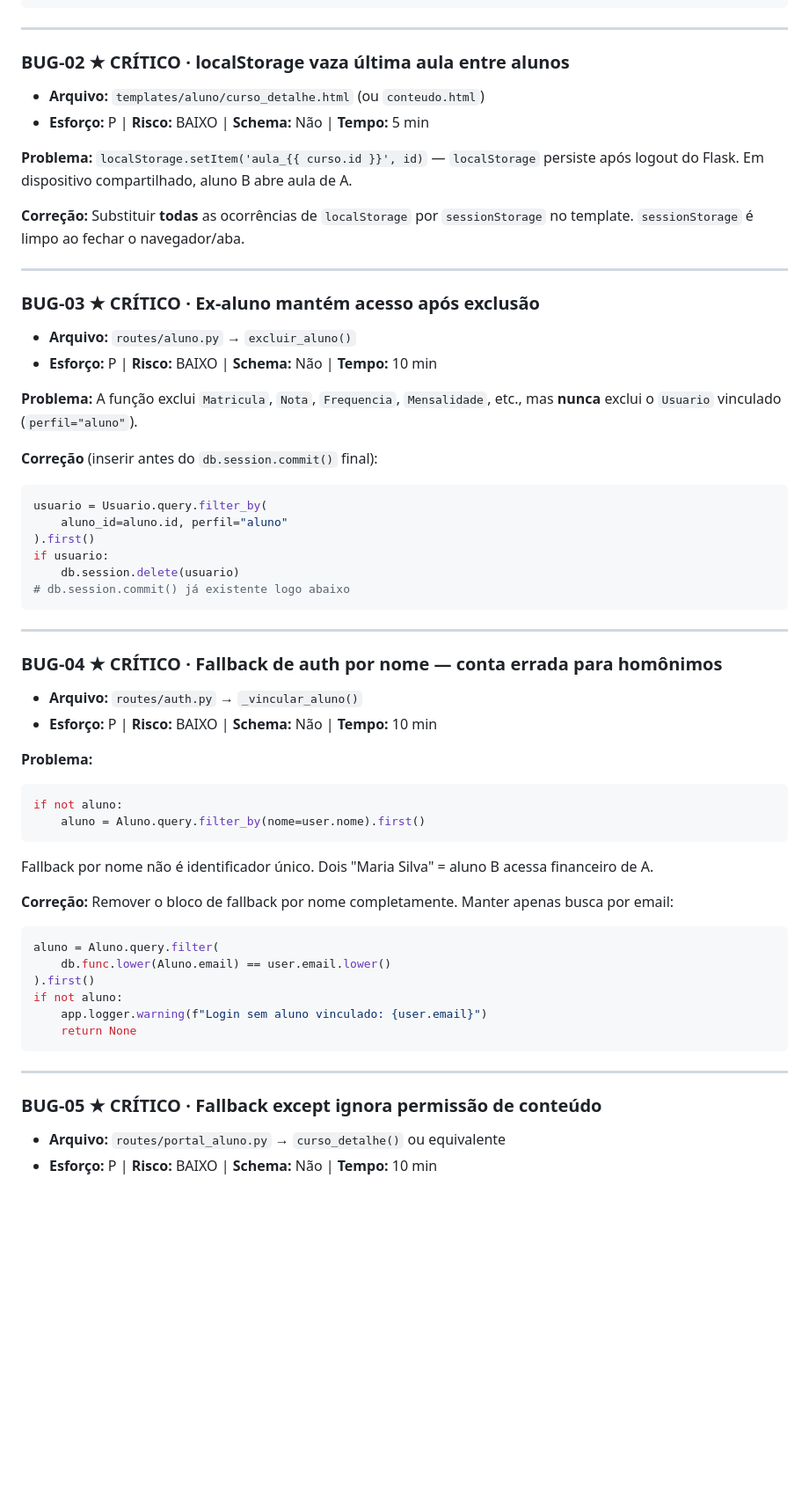
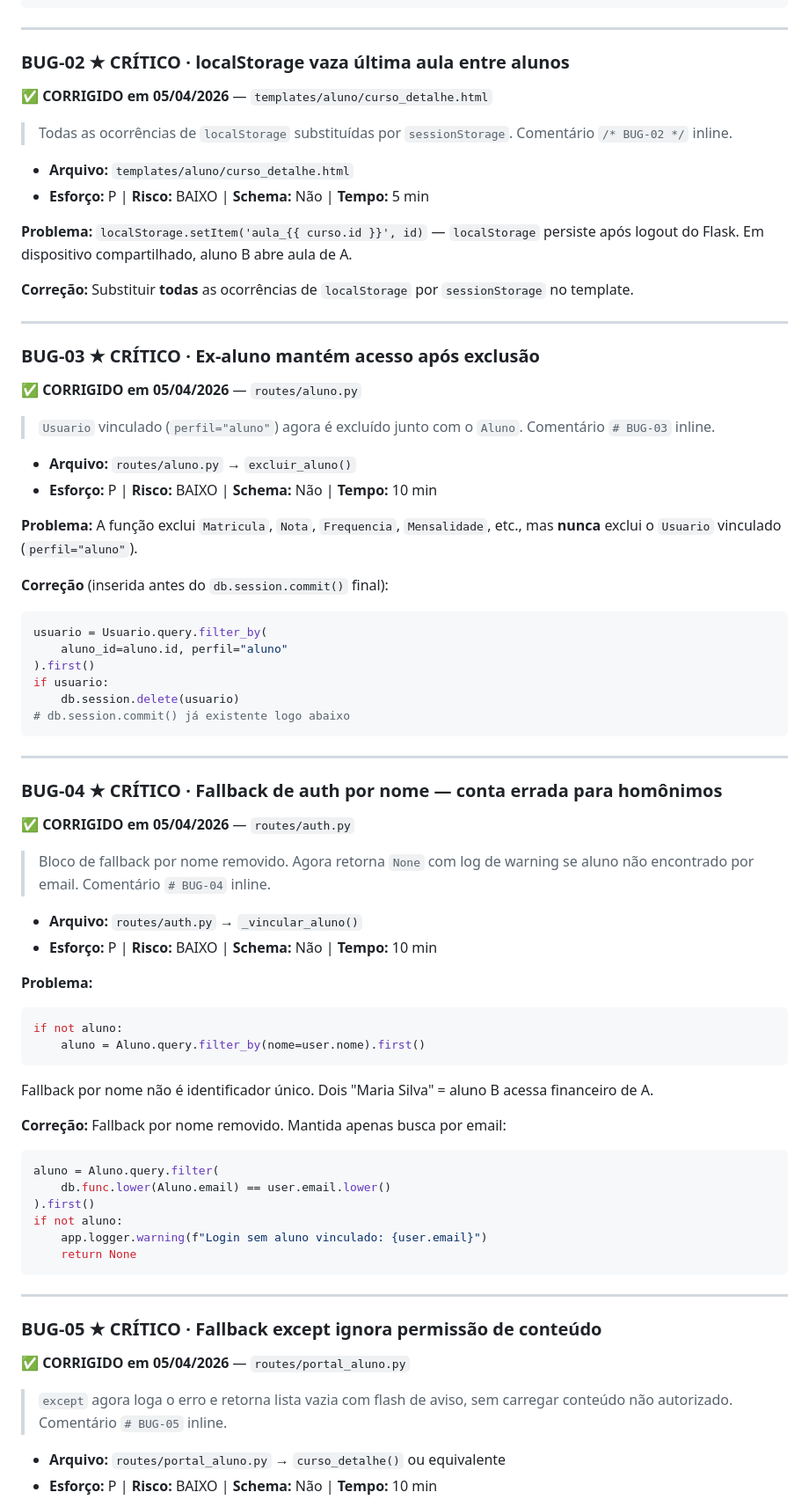
Before and after one commit to centrodequalificacao2020-create/alunos, a Markdown page: RELATORIO_AUDITORIA_v2.md, the part around one of its changes. Shown at 88% size. Rendered like a GitHub page; blank space fills up the shorter version.

````diff
--- a/RELATORIO_AUDITORIA_v2.md
+++ b/RELATORIO_AUDITORIA_v2.md
@@ -130,24 +156,28 @@ Jinja2 avalia: `(perfil=="aluno") OR (session.aluno_id AND NOT usuario_id)`. Adm
 ---
 
 ### BUG-02 ★ CRÍTICO · localStorage vaza última aula entre alunos
+✅ **CORRIGIDO em 05/04/2026** — `templates/aluno/curso_detalhe.html`
+> Todas as ocorrências de `localStorage` substituídas por `sessionStorage`. Comentário `/* BUG-02 */` inline.
 
-- **Arquivo:** `templates/aluno/curso_detalhe.html` (ou `conteudo.html`)
+- **Arquivo:** `templates/aluno/curso_detalhe.html`
 - **Esforço:** P | **Risco:** BAIXO | **Schema:** Não | **Tempo:** 5 min
 
 **Problema:** `localStorage.setItem('aula_{{ curso.id }}', id)` — `localStorage` persiste após logout do Flask. Em dispositivo compartilhado, aluno B abre aula de A.
 
-**Correção:** Substituir **todas** as ocorrências de `localStorage` por `sessionStorage` no template. `sessionStorage` é limpo ao fechar o navegador/aba.
+**Correção:** Substituir **todas** as ocorrências de `localStorage` por `sessionStorage` no template.
 
 ---
 
 ### BUG-03 ★ CRÍTICO · Ex-aluno mantém acesso após exclusão
+✅ **CORRIGIDO em 05/04/2026** — `routes/aluno.py`
+> `Usuario` vinculado (`perfil="aluno"`) agora é excluído junto com o `Aluno`. Comentário `# BUG-03` inline.
 
 - **Arquivo:** `routes/aluno.py` → `excluir_aluno()`
 - **Esforço:** P | **Risco:** BAIXO | **Schema:** Não | **Tempo:** 10 min
 
 **Problema:** A função exclui `Matricula`, `Nota`, `Frequencia`, `Mensalidade`, etc., mas **nunca** exclui o `Usuario` vinculado (`perfil="aluno"`).
 
-**Correção** (inserir antes do `db.session.commit()` final):
+**Correção** (inserida antes do `db.session.commit()` final):
 ```python
 usuario = Usuario.query.filter_by(
     aluno_id=aluno.id, perfil="aluno"
@@ -160,6 +190,8 @@ if usuario:
 ---
 
 ### BUG-04 ★ CRÍTICO · Fallback de auth por nome — conta errada para homônimos
+✅ **CORRIGIDO em 05/04/2026** — `routes/auth.py`
+> Bloco de fallback por nome removido. Agora retorna `None` com log de warning se aluno não encontrado por email. Comentário `# BUG-04` inline.
 
 - **Arquivo:** `routes/auth.py` → `_vincular_aluno()`
 - **Esforço:** P | **Risco:** BAIXO | **Schema:** Não | **Tempo:** 10 min
@@ -171,7 +203,7 @@ if not aluno:
 ```
 Fallback por nome não é identificador único. Dois "Maria Silva" = aluno B acessa financeiro de A.
 
-**Correção:** Remover o bloco de fallback por nome completamente. Manter apenas busca por email:
+**Correção:** Fallback por nome removido. Mantida apenas busca por email:
 ```python
 aluno = Aluno.query.filter(
     db.func.lower(Aluno.email) == user.email.lower()
@@ -184,6 +216,8 @@ if not aluno:
 ---
 
 ### BUG-05 ★ CRÍTICO · Fallback except ignora permissão de conteúdo
+✅ **CORRIGIDO em 05/04/2026** — `routes/portal_aluno.py`
+> `except` agora loga o erro e retorna lista vazia com flash de aviso, sem carregar conteúdo não autorizado. Comentário `# BUG-05` inline.
 
 - **Arquivo:** `routes/portal_aluno.py` → `curso_detalhe()` ou equivalente
 - **Esforço:** P | **Risco:** BAIXO | **Schema:** Não | **Tempo:** 10 min
````
Also changed, not shown: other parts of RELATORIO_AUDITORIA_v2.md (+67 -37 lines).
